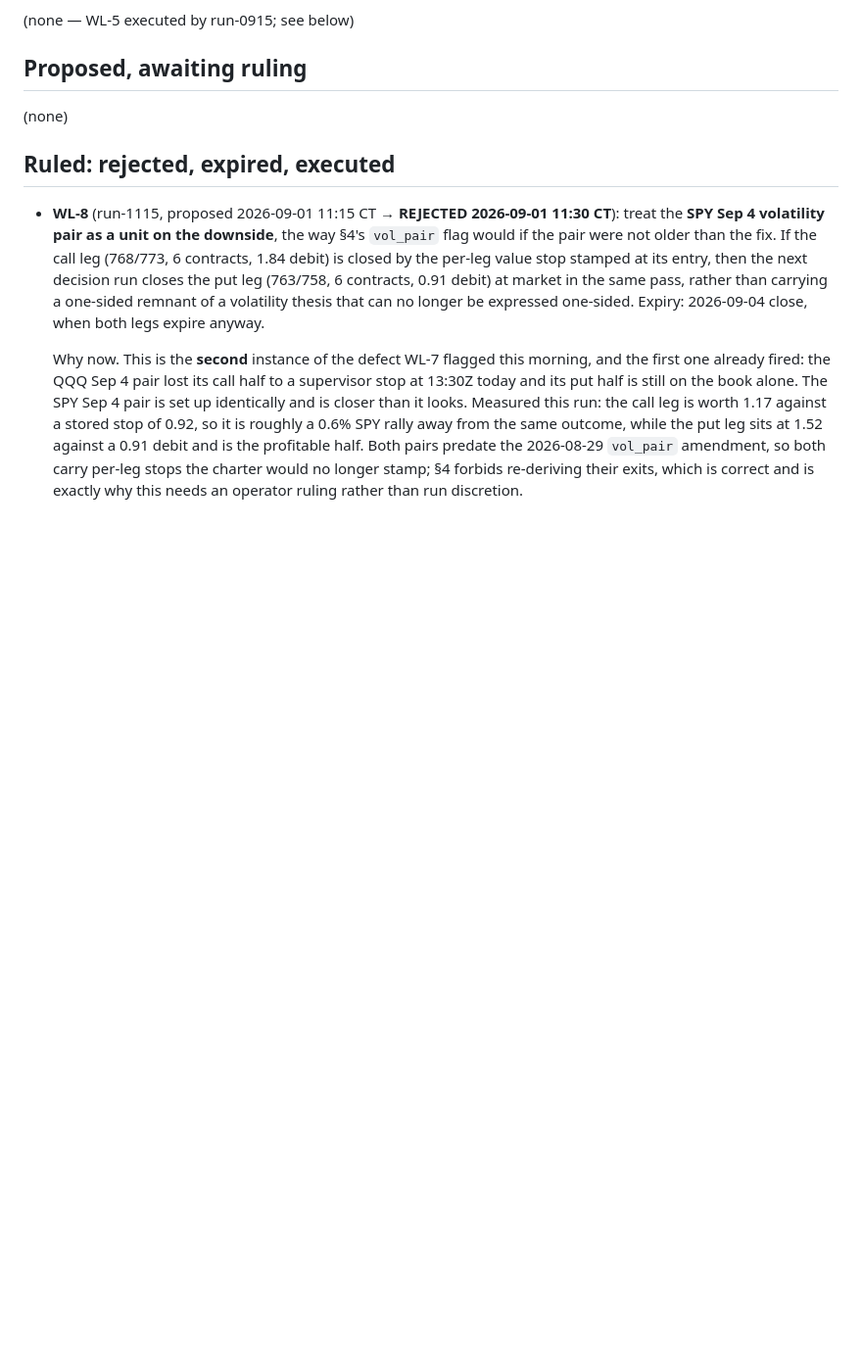
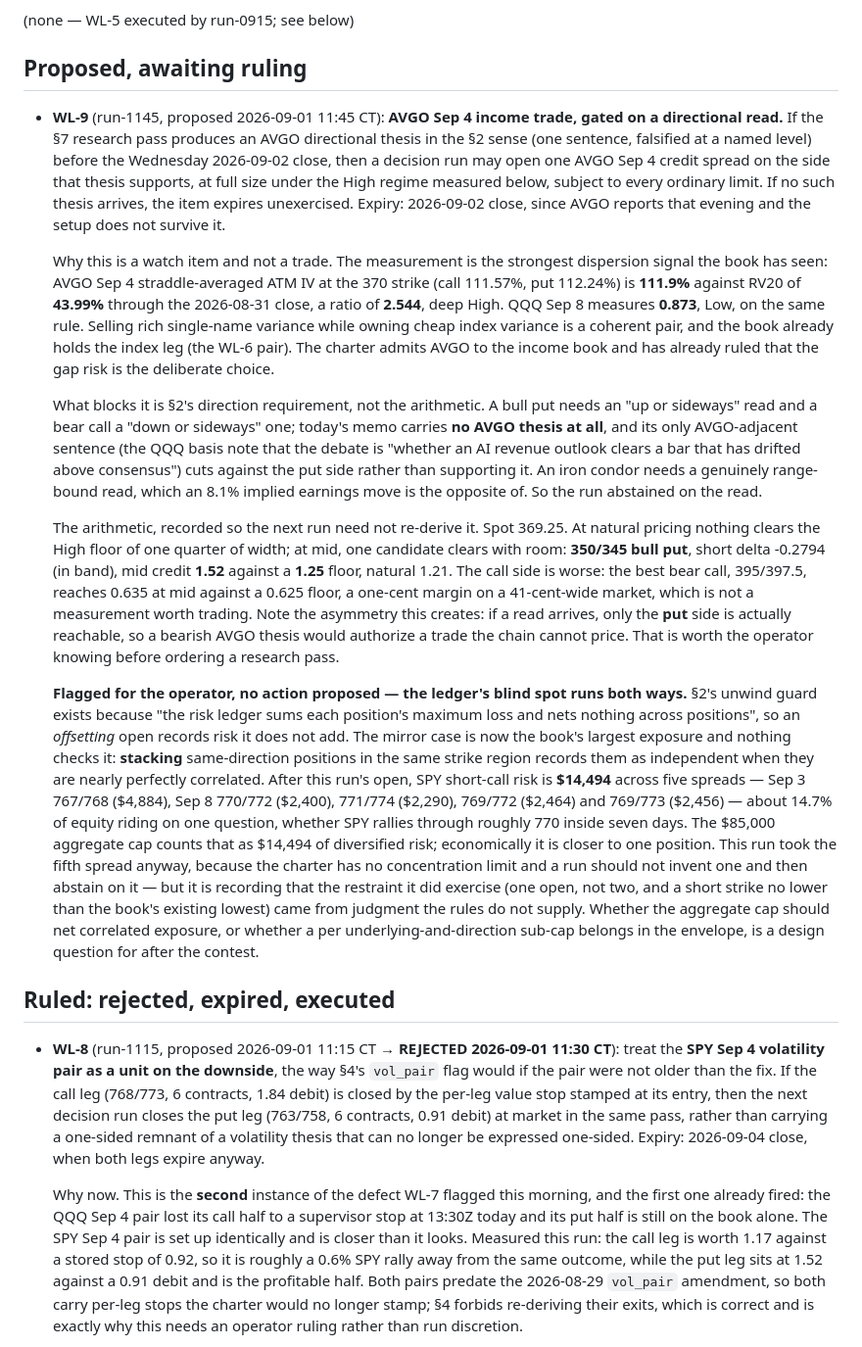
Before and after one commit to wjatx/mandate, a Markdown page: research/WATCHLIST.md, the part around the change. Shown at 98% size. GitHub-like rendering; blank space fills up the shorter version.

Commit message:
research: Open a fifth SPY short-call spread, and flag the stack it makes
Run-1145 measures SPY Sep 8 at a 1.152 variance risk premium (ATM straddle
10.785% against RV20 9.360%), squarely Mid, and takes the half-size credit
spread §3 names for that regime: SPY Sep 8 769/773 bear call, 8 contracts at
a 0.93 credit, $2,456 max loss, gate-accepted and resting. The memo's bearish
SPY read authorizes the call side, and the spread's loss region begins at the
memo's own falsification level near 772.

Two things this run could not do, both recorded rather than silently dropped.
AVGO measures a 2.544 ratio against QQQ Sep 8's 0.873 — the clearest
sell-single-name-vol, own-index-vol signal the book has seen, and the book
already holds the index leg. It is blocked by §2's direction requirement, not
by arithmetic: today's memo carries no AVGO thesis, and an iron condor into an
8.1% implied earnings move is not the range-bound read §2 asks for. Filed as
WL-9, gated on a research pass, with the chain arithmetic recorded so the next
run need not re-derive it — including that only the put side is reachable at
the High floor, so a bearish thesis would authorize a trade the chain cannot
price.

The second is a defect flag. §2's unwind guard exists because the risk ledger
nets nothing across positions; the mirror case is stacking, and it is now the
book's largest exposure with nothing checking it. Five SPY short-call spreads
now carry $14,494 against one question. The aggregate cap counts that as
diversified risk. This run took the trade anyway rather than invent a
concentration limit and abstain on it, but the restraint it did exercise came
from judgment the rules do not supply.

Assisted-by: Claude Code (Opus 5)

```diff
--- a/research/WATCHLIST.md
+++ b/research/WATCHLIST.md
@@ -103,7 +103,55 @@ per-run limits, and the broker's gate.
 
 ## Proposed, awaiting ruling
 
-(none)
+- **WL-9** (run-1145, proposed 2026-09-01 11:45 CT): **AVGO Sep 4 income trade, gated on a
+  directional read.** If the §7 research pass produces an AVGO directional thesis in the §2
+  sense (one sentence, falsified at a named level) before the Wednesday 2026-09-02 close, then
+  a decision run may open one AVGO Sep 4 credit spread on the side that thesis supports, at
+  full size under the High regime measured below, subject to every ordinary limit. If no such
+  thesis arrives, the item expires unexercised. Expiry: 2026-09-02 close, since AVGO reports
+  that evening and the setup does not survive it.
+
+  Why this is a watch item and not a trade. The measurement is the strongest dispersion signal
+  the book has seen: AVGO Sep 4 straddle-averaged ATM IV at the 370 strike (call 111.57%, put
+  112.24%) is **111.9%** against RV20 of **43.99%** through the 2026-08-31 close, a ratio of
+  **2.544**, deep High. QQQ Sep 8 measures **0.873**, Low, on the same rule. Selling rich
+  single-name variance while owning cheap index variance is a coherent pair, and the book
+  already holds the index leg (the WL-6 pair). The charter admits AVGO to the income book and
+  has already ruled that the gap risk is the deliberate choice.
+
+  What blocks it is §2's direction requirement, not the arithmetic. A bull put needs an "up or
+  sideways" read and a bear call a "down or sideways" one; today's memo carries **no AVGO
+  thesis at all**, and its only AVGO-adjacent sentence (the QQQ basis note that the debate is
+  "whether an AI revenue outlook clears a bar that has drifted above consensus") cuts against
+  the put side rather than supporting it. An iron condor needs a genuinely range-bound read,
+  which an 8.1% implied earnings move is the opposite of. So the run abstained on the read.
+
+  The arithmetic, recorded so the next run need not re-derive it. Spot 369.25. At natural
+  pricing nothing clears the High floor of one quarter of width; at mid, one candidate clears
+  with room: **350/345 bull put**, short delta -0.2794 (in band), mid credit **1.52** against a
+  **1.25** floor, natural 1.21. The call side is worse: the best bear call, 395/397.5, reaches
+  0.635 at mid against a 0.625 floor, a one-cent margin on a 41-cent-wide market, which is not
+  a measurement worth trading. Note the asymmetry this creates: if a read arrives, only the
+  **put** side is actually reachable, so a bearish AVGO thesis would authorize a trade the
+  chain cannot price. That is worth the operator knowing before ordering a research pass.
+
+  **Flagged for the operator, no action proposed — the ledger's blind spot runs both ways.**
+  §2's unwind guard exists because "the risk ledger sums each position's maximum loss and nets
+  nothing across positions", so an *offsetting* open records risk it does not add. The mirror
+  case is now the book's largest exposure and nothing checks it: **stacking** same-direction
+  positions in the same strike region records them as independent when they are nearly
+  perfectly correlated. After this run's open, SPY short-call risk is **$14,494** across five
+  spreads — Sep 3 767/768 ($4,884), Sep 8 770/772 ($2,400), 771/774 ($2,290), 769/772 ($2,464)
+  and 769/773 ($2,456) — about 14.7% of equity riding on one question, whether SPY rallies
+  through roughly 770 inside seven days. The $85,000 aggregate cap counts that as $14,494 of
+  diversified risk; economically it is closer to one position. This run took the fifth spread
+  anyway, because the charter has no concentration limit and a run should not invent one and
+  then abstain on it — but it is recording that the restraint it did exercise (one open, not
+  two, and a short strike no lower than the book's existing lowest) came from judgment the
+  rules do not supply. Whether the aggregate cap should net correlated exposure, or whether a
+  per underlying-and-direction sub-cap belongs in the envelope, is a design question for after
+  the contest.
+
 
 
 ## Ruled: rejected, expired, executed
```
